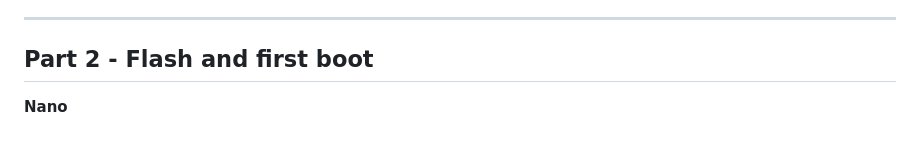
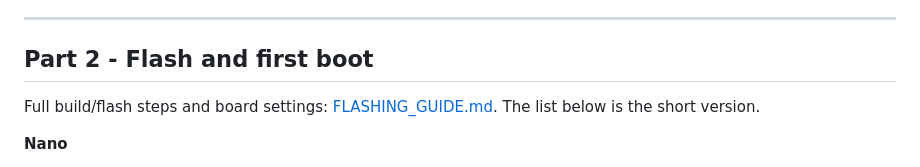
Before and after one commit to kalivoid2047/TIFF_TESTER_PRO_SD, a Markdown page: Documentation/BRINGUP_CHECKLIST.md, the part around the change. Rendered like a GitHub page; blank space fills up the shorter version.

```diff
--- a/Documentation/BRINGUP_CHECKLIST.md
+++ b/Documentation/BRINGUP_CHECKLIST.md
@@ -81,6 +81,8 @@ Do all of this with **everything unplugged**.
 ---
 
 ## Part 2 - Flash and first boot
+
+Full build/flash steps and board settings: [FLASHING_GUIDE.md](FLASHING_GUIDE.md). The list below is the short version.
 
 **Nano**
 - [ ] Disconnect Nano D0/D1 from the ESP32 (they share the programming UART)
```
Also changed, not shown: Documentation/FLASHING_GUIDE.md (added, +277 -0 lines), README.md (+1 -0 lines).
